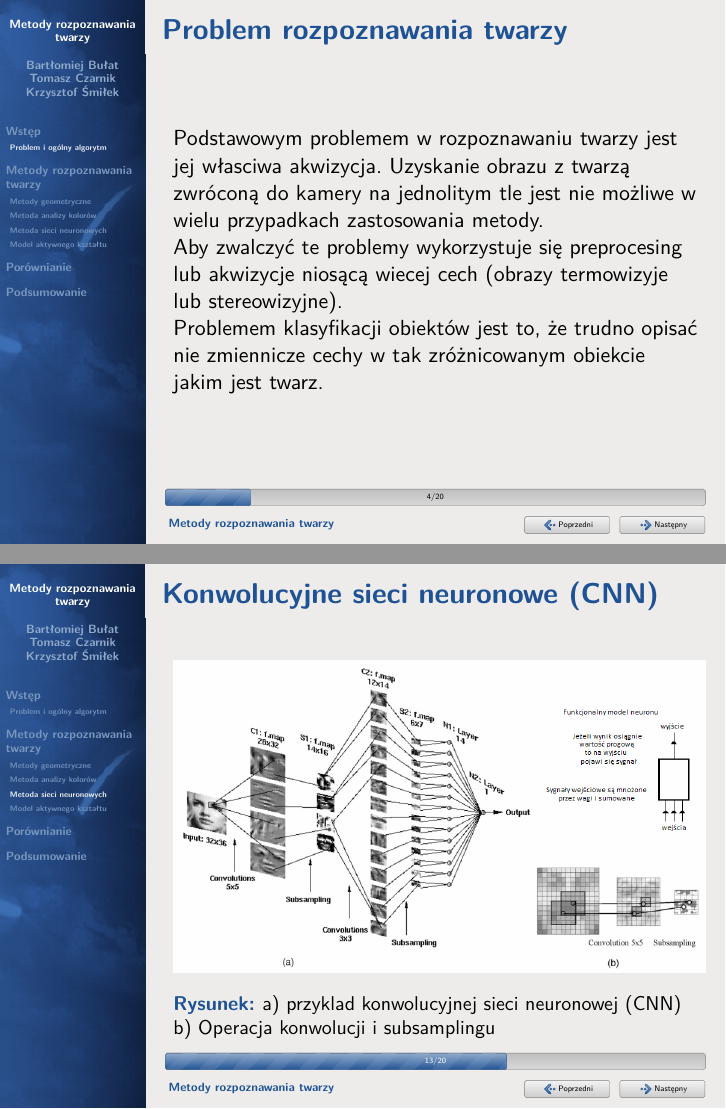
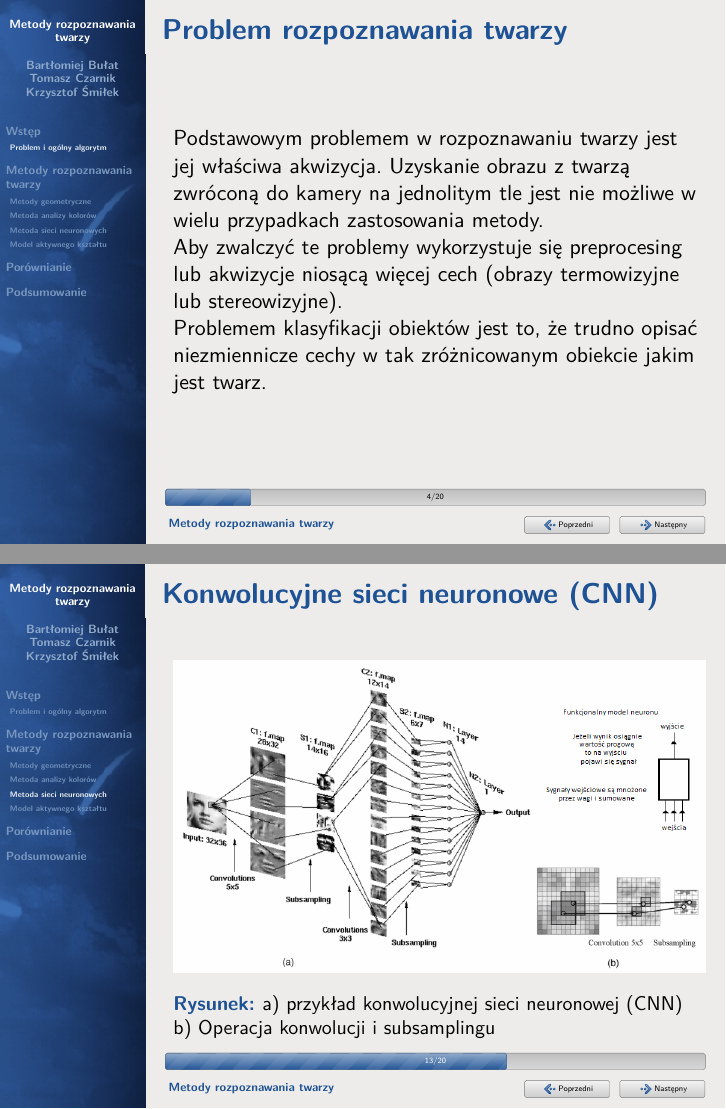
Before and after one commit to barthez/Face-Recognition-Methods---Survey, LaTeX slides (beamer/face-recognition-methods-presentation.tex): pages 7 and 24 of 39, joined at a grey line. Compiled offline with pdfLaTeX.

Commit message:
Proba ogarniecia podsumowania ; pare literowek

```diff
--- a/beamer/face-recognition-methods-presentation.tex
+++ b/beamer/face-recognition-methods-presentation.tex
@@ -64,13 +64,13 @@ Krzysztof Śmiłek\\}
 \begin{frame}
 \frametitle{Problem rozpoznawania twarzy}
 
-Podstawowym problemem w rozpoznawaniu twarzy jest jej własciwa akwizycja. Uzyskanie obrazu z twarzą zwróconą do kamery na jednolitym tle jest nie możliwe w wielu przypadkach zastosowania metody.
+Podstawowym problemem w rozpoznawaniu twarzy jest jej właściwa akwizycja. Uzyskanie obrazu z twarzą zwróconą do kamery na jednolitym tle jest nie możliwe w wielu przypadkach zastosowania metody.
 \pause
 
-Aby zwalczyć te problemy wykorzystuje się preprocesing lub akwizycje niosącą wiecej cech (obrazy termowizyje lub stereowizyjne).
+Aby zwalczyć te problemy wykorzystuje się preprocesing lub akwizycje niosącą więcej cech (obrazy termowizyjne lub stereowizyjne).
 \pause
 
-Problemem klasyfikacji obiektów jest to, że trudno opisać nie zmiennicze cechy w tak zróżnicowanym obiekcie jakim jest twarz.
+Problemem klasyfikacji obiektów jest to, że trudno opisać niezmiennicze cechy w tak zróżnicowanym obiekcie jakim jest twarz.
 
 \end{frame}
 
@@ -218,7 +218,7 @@ Po odpowiednim przeskalowaniu wyjścia otrzymujemy dokładną mapę lokalizacji
 
 	\begin{figure}
     		\only<1> {\includegraphics[scale=0.4]{cnn.png}}
-		\caption{a) przyklad konwolucyjnej sieci neuronowej (CNN) b) Operacja konwolucji i subsamplingu}
+		\caption{a) przykład konwolucyjnej sieci neuronowej (CNN) b) Operacja konwolucji i subsamplingu}
 	\end{figure}
 
 \end{frame}
```
Also changed, not shown: face-recognition-survey.tex (+5 -0 lines), beamer/face-recognition-methods-presentation.tex (2 more changed lines), 1 other file.
